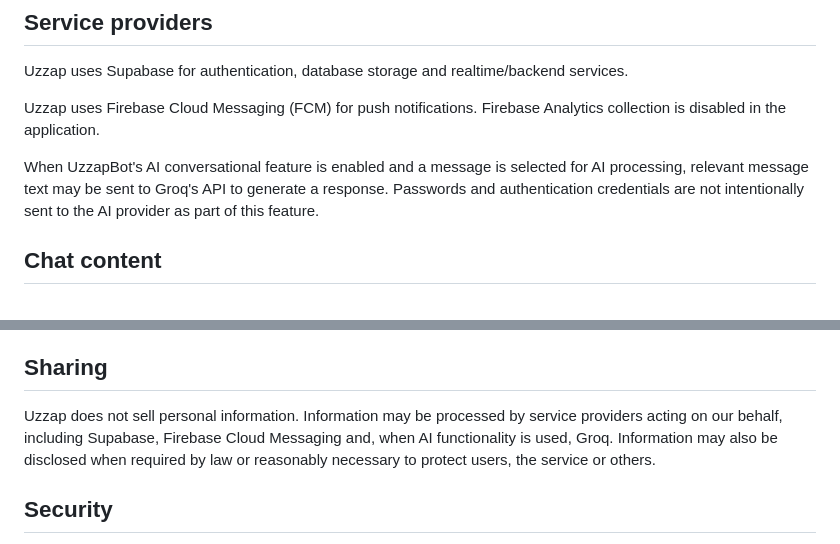
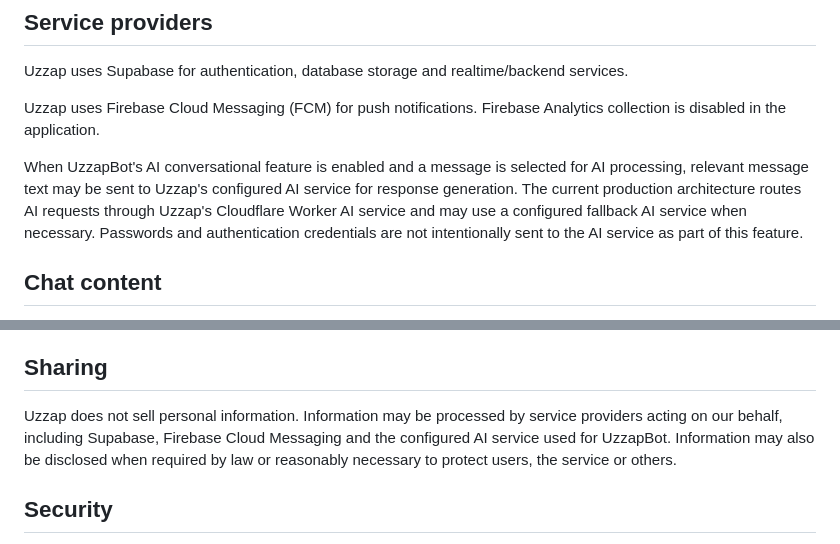
Before and after one commit to cyanideph/UzzapAndroid, a Markdown page: docs/PRIVACY_POLICY.md, 2 parts joined by grey strips. Rendered like a GitHub page.

Commit message:
docs: update privacy policy for current UzzapBot AI routing

```diff
--- a/docs/PRIVACY_POLICY.md
+++ b/docs/PRIVACY_POLICY.md
@@ -22,7 +22,7 @@ Uzzap uses Supabase for authentication, database storage and realtime/backend se
 
 Uzzap uses Firebase Cloud Messaging (FCM) for push notifications. Firebase Analytics collection is disabled in the application.
 
-When UzzapBot's AI conversational feature is enabled and a message is selected for AI processing, relevant message text may be sent to Groq's API to generate a response. Passwords and authentication credentials are not intentionally sent to the AI provider as part of this feature.
+When UzzapBot's AI conversational feature is enabled and a message is selected for AI processing, relevant message text may be sent to Uzzap's configured AI service for response generation. The current production architecture routes AI requests through Uzzap's Cloudflare Worker AI service and may use a configured fallback AI service when necessary. Passwords and authentication credentials are not intentionally sent to the AI service as part of this feature.
 
 ## Chat content
 
@@ -36,7 +36,7 @@ Uzzap processes information needed for blocking, reporting and moderation. Certa
 
 ## Sharing
 
-Uzzap does not sell personal information. Information may be processed by service providers acting on our behalf, including Supabase, Firebase Cloud Messaging and, when AI functionality is used, Groq. Information may also be disclosed when required by law or reasonably necessary to protect users, the service or others.
+Uzzap does not sell personal information. Information may be processed by service providers acting on our behalf, including Supabase, Firebase Cloud Messaging and the configured AI service used for UzzapBot. Information may also be disclosed when required by law or reasonably necessary to protect users, the service or others.
 
 ## Security
 
```
